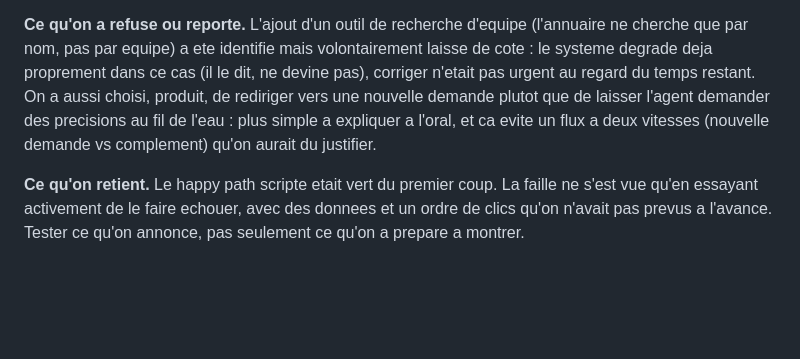
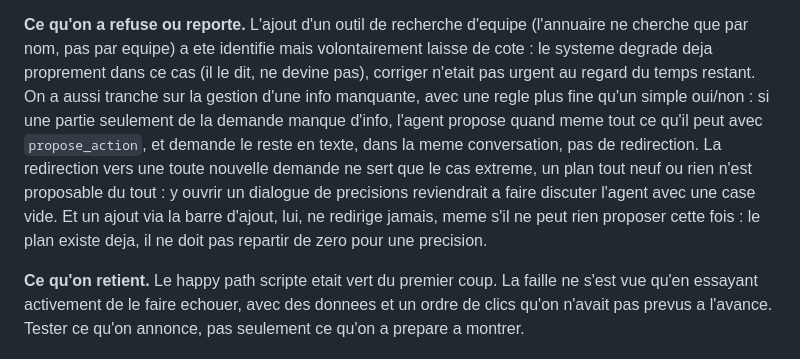
Before and after one commit to Souf-F/holberton-hackathonagentic, a Markdown page: JOURNAL.md, the part around the change. GitHub-like rendering; blank space fills up the shorter version.

Commit message:
JOURNAL.md : correction entree 6 sur la gestion d'une info manquante
La phrase precedente donnait l'impression qu'on redirigeait toujours
vers une nouvelle demande plutot que de laisser l'agent poser une
question de precision. Faux : verifie ce soir dans le vrai prompt
systeme (src/planner.py) et en testant en direct le cas Jean. La
redirection ne sert que le cas extreme (plan tout neuf, rien de
proposable). Sur une info partielle ou un ajout via la barre d'ajout,
l'agent pose bien la question directement dans le texte.

```diff
--- a/JOURNAL.md
+++ b/JOURNAL.md
@@ -198,10 +198,15 @@ fermee, verifiee a nouveau via l'API GitHub, pas juste en base chez nous.
 **Ce qu'on a refuse ou reporte.** L'ajout d'un outil de recherche d'equipe (l'annuaire ne
 cherche que par nom, pas par equipe) a ete identifie mais volontairement laisse de cote :
 le systeme degrade deja proprement dans ce cas (il le dit, ne devine pas), corriger
-n'etait pas urgent au regard du temps restant. On a aussi choisi, produit, de rediriger
-vers une nouvelle demande plutot que de laisser l'agent demander des precisions au fil de
-l'eau : plus simple a expliquer a l'oral, et ca evite un flux a deux vitesses (nouvelle
-demande vs complement) qu'on aurait du justifier.
+n'etait pas urgent au regard du temps restant. On a aussi tranche sur la gestion d'une
+info manquante, avec une regle plus fine qu'un simple oui/non : si une partie seulement
+de la demande manque d'info, l'agent propose quand meme tout ce qu'il peut avec
+`propose_action`, et demande le reste en texte, dans la meme conversation, pas de
+redirection. La redirection vers une toute nouvelle demande ne sert que le cas extreme,
+un plan tout neuf ou rien n'est proposable du tout : y ouvrir un dialogue de precisions
+reviendrait a faire discuter l'agent avec une case vide. Et un ajout via la barre
+d'ajout, lui, ne redirige jamais, meme s'il ne peut rien proposer cette fois : le plan
+existe deja, il ne doit pas repartir de zero pour une precision.
 
 **Ce qu'on retient.** Le happy path scripte etait vert du premier coup. La faille ne s'est
 vue qu'en essayant activement de le faire echouer, avec des donnees et un ordre de clics
```
